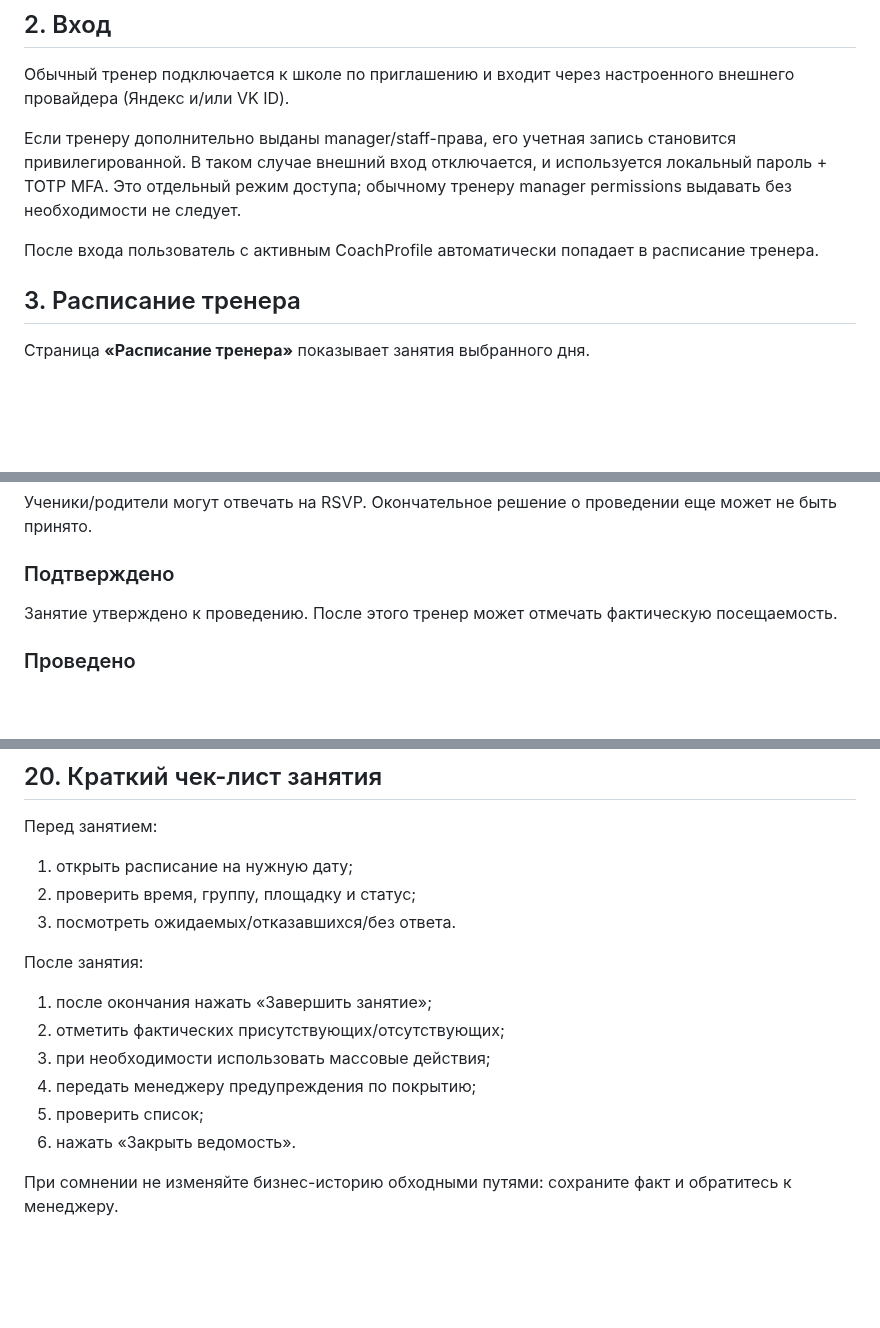
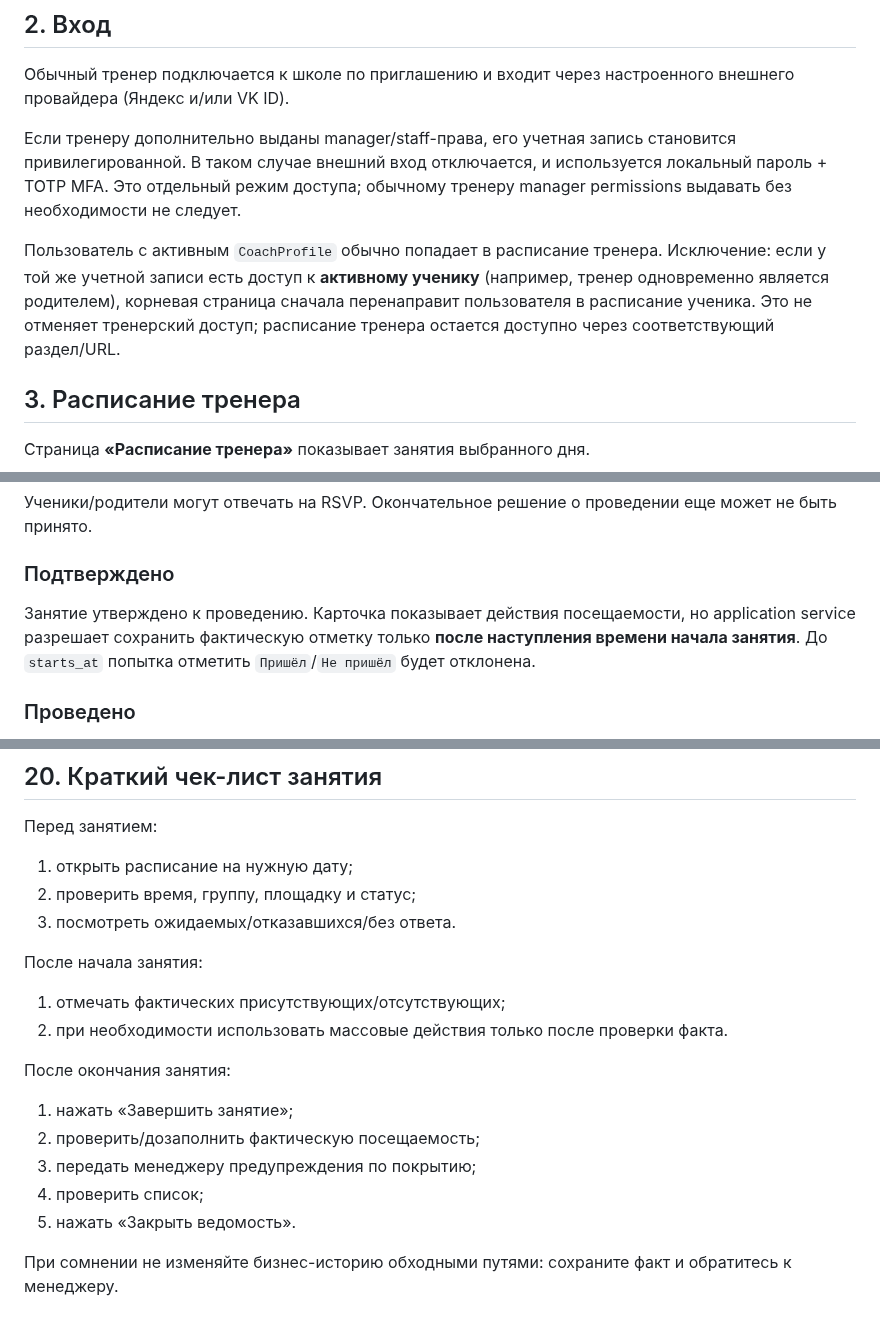
Before and after one commit to undel-gh/Ice-school-schedule, a Markdown page: docs/Эксплуатационная документация/03_Руководство_тренера.md, 3 parts joined by grey strips. GitHub-like rendering; blank space fills up the shorter version.

Commit message:
Clarify trainer redirects and attendance timing

```diff
--- a/docs/Эксплуатационная документация/03_Руководство_тренера.md
+++ b/docs/Эксплуатационная документация/03_Руководство_тренера.md
@@ -12,7 +12,7 @@
 
 Если тренеру дополнительно выданы manager/staff-права, его учетная запись становится привилегированной. В таком случае внешний вход отключается, и используется локальный пароль + TOTP MFA. Это отдельный режим доступа; обычному тренеру manager permissions выдавать без необходимости не следует.
 
-После входа пользователь с активным CoachProfile автоматически попадает в расписание тренера.
+Пользователь с активным `CoachProfile` обычно попадает в расписание тренера. Исключение: если у той же учетной записи есть доступ к **активному ученику** (например, тренер одновременно является родителем), корневая страница сначала перенаправит пользователя в расписание ученика. Это не отменяет тренерский доступ; расписание тренера остается доступно через соответствующий раздел/URL.
 
 ## 3. Расписание тренера
 
@@ -70,7 +70,7 @@
 
 ### Подтверждено
 
-Занятие утверждено к проведению. После этого тренер может отмечать фактическую посещаемость.
+Занятие утверждено к проведению. Карточка показывает действия посещаемости, но application service разрешает сохранить фактическую отметку только **после наступления времени начала занятия**. До `starts_at` попытка отметить `Пришёл`/`Не пришёл` будет отклонена.
 
 ### Проведено
 
@@ -221,13 +223,17 @@ RSVP отвечает на вопрос «планирует ли участни
 2. проверить время, группу, площадку и статус;
 3. посмотреть ожидаемых/отказавшихся/без ответа.
 
-После занятия:
+После начала занятия:
 
-1. после окончания нажать «Завершить занятие»;
-2. отметить фактических присутствующих/отсутствующих;
-3. при необходимости использовать массовые действия;
-4. передать менеджеру предупреждения по покрытию;
-5. проверить список;
-6. нажать «Закрыть ведомость».
+1. отмечать фактических присутствующих/отсутствующих;
+2. при необходимости использовать массовые действия только после проверки факта.
+
+После окончания занятия:
+
+1. нажать «Завершить занятие»;
+2. проверить/дозаполнить фактическую посещаемость;
+3. передать менеджеру предупреждения по покрытию;
+4. проверить список;
+5. нажать «Закрыть ведомость».
 
 При сомнении не изменяйте бизнес-историю обходными путями: сохраните факт и обратитесь к менеджеру.
```
Also changed, not shown: other parts of docs/Эксплуатационная документация/03_Руководство_тренера.md (+2 -0 lines).
